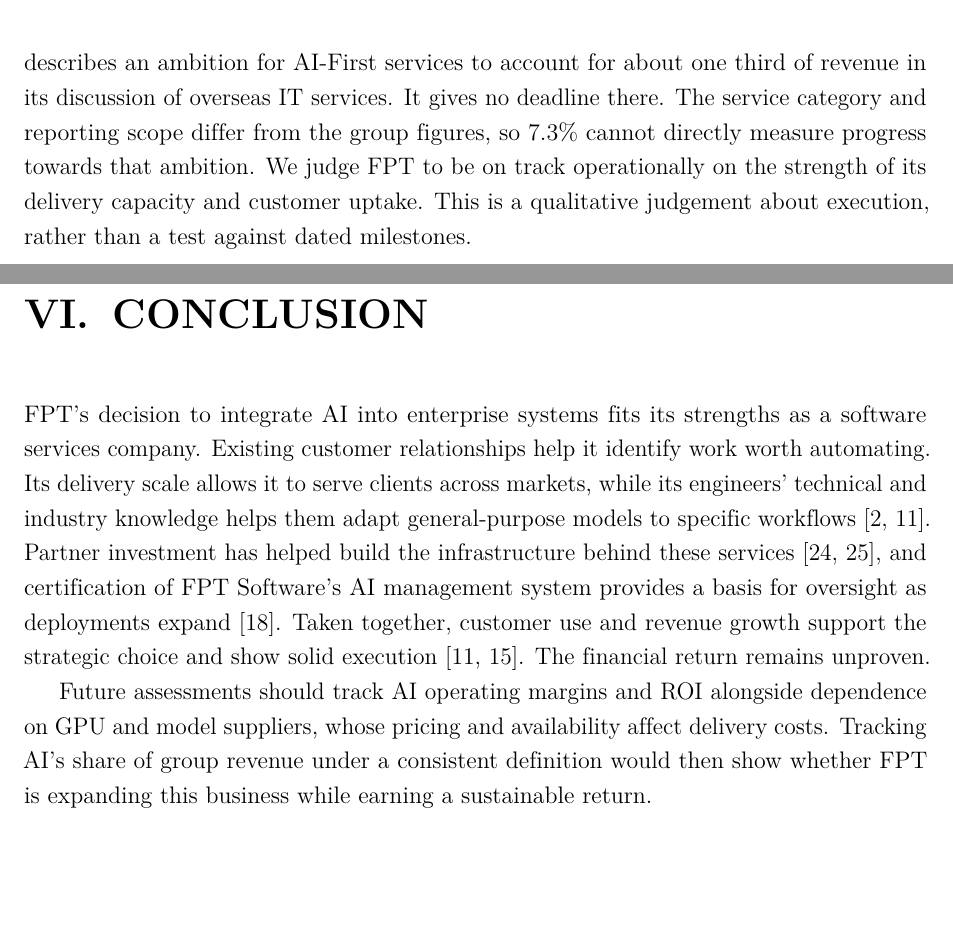
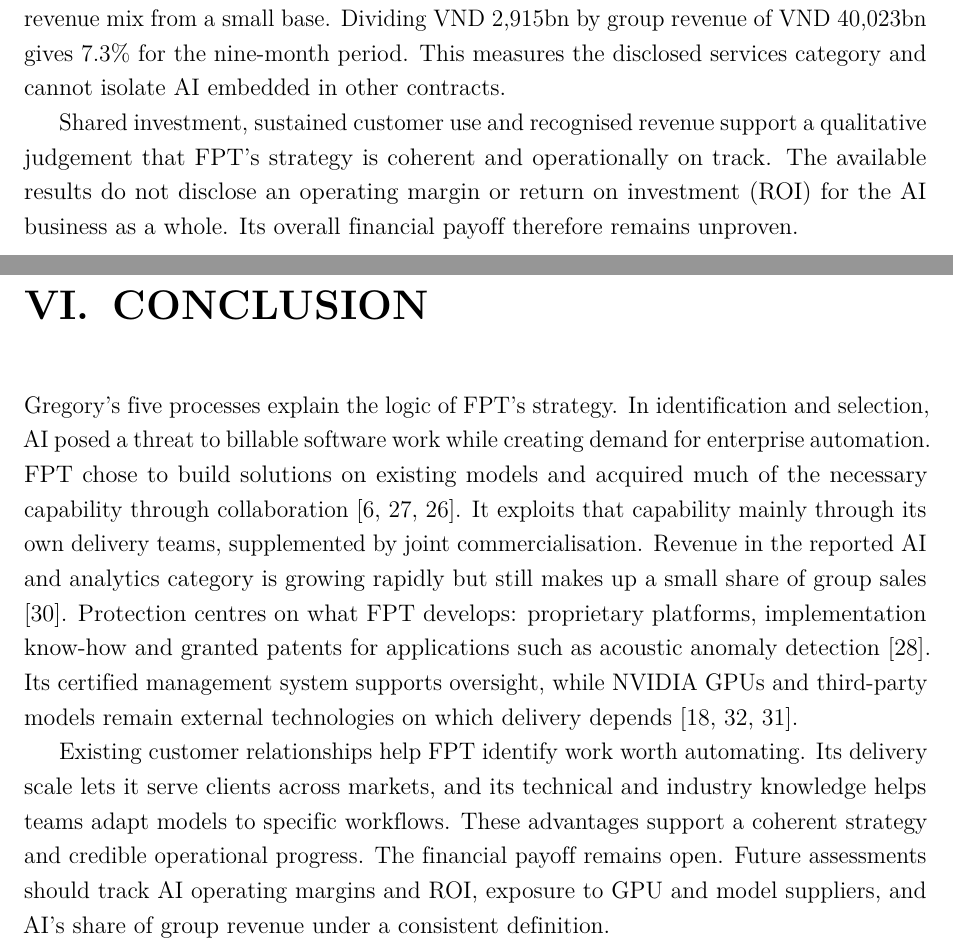
Before and after one commit to HaiDreamer/Sci-TechReport, a LaTeX thesis (main.tex): two parts of pages 11 and 12 of 15 before the commit and two parts of pages 11 and 12 of 16 after it, joined at a grey line, cut at the place of the change, the shorter picture padded with empty space. Compiled offline with pdfLaTeX.

Commit message:
change part and

```diff
--- a/main.tex
+++ b/main.tex
@@ -280,7 +282,9 @@
 
 \section{Revenue contribution and strategic progress}
 
-AI and data analytics generated VND~2,915bn of the group's VND~40,023bn in revenue in the first nine months of 2026, a share of about 7.3\% \cite{M2}. In its \href{https://bctn2025.fpt.com/en/business-performance-analysis/technology-sector/it-services-for-foreign-markets/}{2025 annual report}, FPT describes an ambition for AI-First services to account for about one third of revenue in its discussion of overseas IT services. It gives no deadline there. The service category and reporting scope differ from the group figures, so 7.3\% cannot directly measure progress towards that ambition. We judge FPT to be on track operationally on the strength of its delivery capacity and customer uptake. This is a qualitative judgement about execution, rather than a test against dated milestones.
+AI and data analytics generated VND~2,915bn in January--September 2026, already above the VND~2,612bn recorded in the whole of 2025 \cite{M1,M2}. On a year-on-year basis, revenue in this category grew by 55\%, against 12.4\% for the group after restating the prior period for FPT Telecom (Figure~\ref{fig:ai-growth}) \cite{FptNine}. The 42.6 percentage point gap shows a shift in the revenue mix from a small base. Dividing VND~2,915bn by group revenue of VND~40,023bn gives 7.3\% for the nine-month period. This measures the disclosed services category and cannot isolate AI embedded in other contracts.
+
+Shared investment, sustained customer use and recognised revenue support a qualitative judgement that FPT's strategy is coherent and operationally on track. The available results do not disclose an operating margin or return on investment (ROI) for the AI business as a whole. Its overall financial payoff therefore remains unproven.
 
 % -------------------------------------------------
 % CHAPTER VI - CONCLUSION
@@ -289,9 +293,9 @@
 % ------------------------------------------------
 \chapter{Conclusion}
 
-FPT's decision to integrate AI into enterprise systems fits its strengths as a software services company. Existing customer relationships help it identify work worth automating. Its delivery scale allows it to serve clients across markets, while its engineers' technical and industry knowledge helps them adapt general-purpose models to specific workflows \cite{A22,A26}. Partner investment has helped build the infrastructure behind these services \cite{A5,A16}, and certification of FPT Software's AI management system provides a basis for oversight as deployments expand \cite{M16}. Taken together, customer use and revenue growth support the strategic choice and show solid execution \cite{A26,M2}. The financial return remains unproven.
+Gregory's five processes explain the logic of FPT's strategy. In identification and selection, AI posed a threat to billable software work while creating demand for enterprise automation. FPT chose to build solutions on existing models and acquired much of the necessary capability through collaboration \cite{A8,A13,A16}. It exploits that capability mainly through its own delivery teams, supplemented by joint commercialisation. Revenue in the reported AI and analytics category is growing rapidly but still makes up a small share of group sales \cite{FptNine}. Protection centres on what FPT develops: proprietary platforms, implementation know-how and granted patents for applications such as acoustic anomaly detection \cite{M13}. Its certified management system supports oversight, while NVIDIA GPUs and third-party models remain external technologies on which delivery depends \cite{M16,A21,A7}.
 
-Future assessments should track AI operating margins and ROI alongside dependence on GPU and model suppliers, whose pricing and availability affect delivery costs. Tracking AI's share of group revenue under a consistent definition would then show whether FPT is expanding this business while earning a sustainable return.
+Existing customer relationships help FPT identify work worth automating. Its delivery scale lets it serve clients across markets, and its technical and industry knowledge helps teams adapt models to specific workflows. These advantages support a coherent strategy and credible operational progress. The financial payoff remains open. Future assessments should track AI operating margins and ROI, exposure to GPU and model suppliers, and AI's share of group revenue under a consistent definition.
 
 % ===================== REFERENCES =====================
 \chapter*{References}
```
Also changed, not shown: references.bib (+3 -1 lines), main.bbl, main.pdf, report-reviewed.pdf, main.tex (10 more changed lines), 8 other files.
